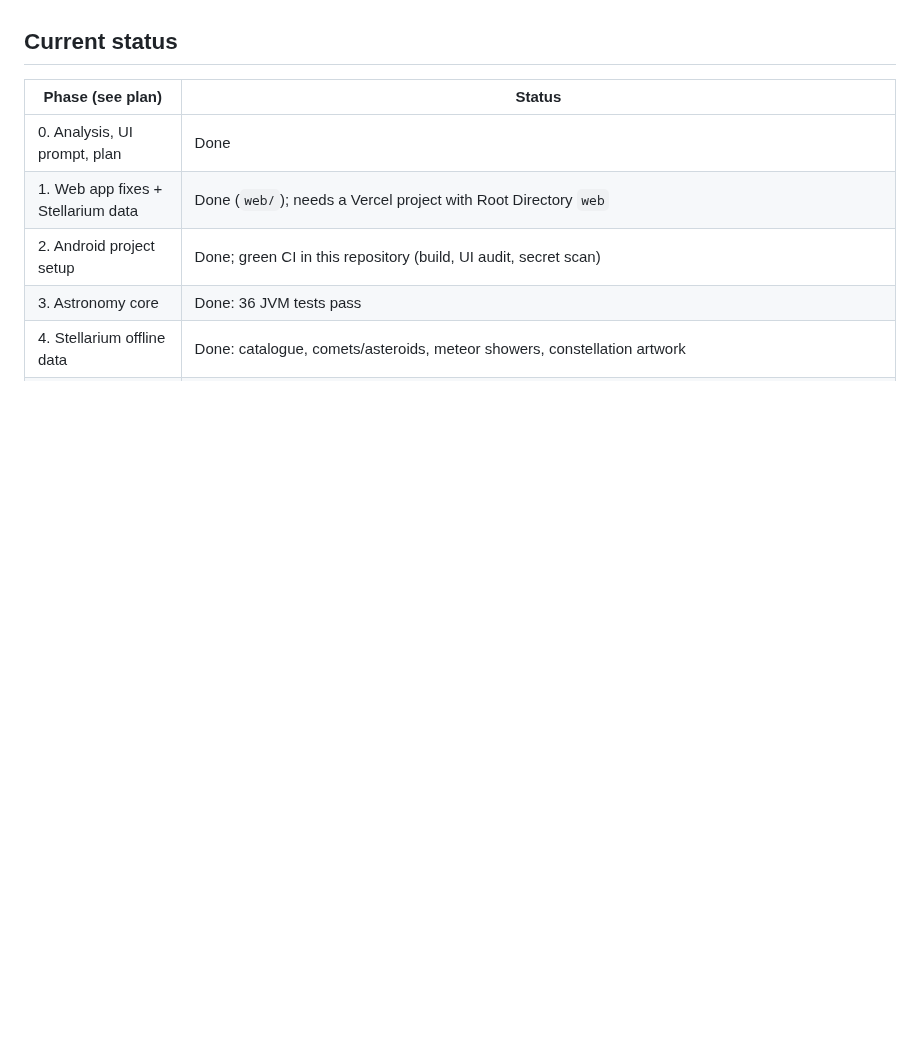
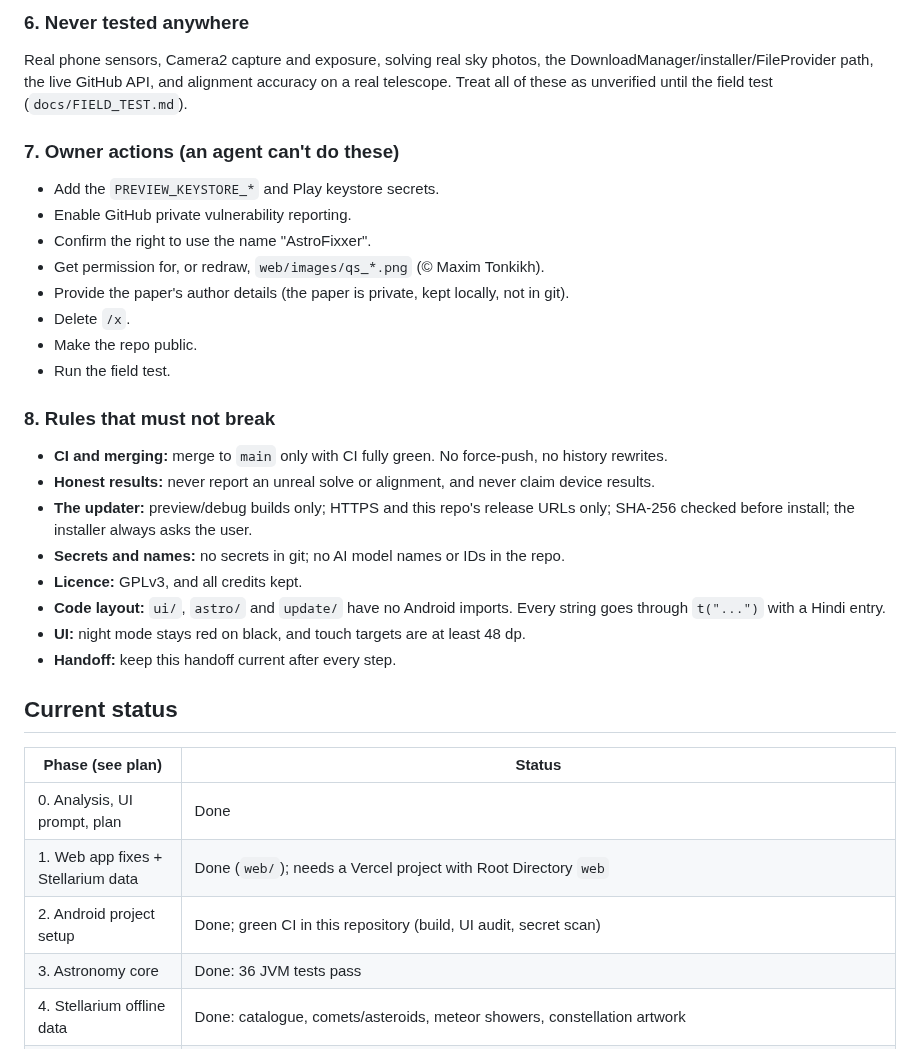
Before and after one commit to Zenithquonta/astrofixxer-android, a Markdown page: docs/HANDOFF.md, the part around one of its changes. Drawn GitHub-style; blank space fills up the shorter version.

```diff
--- a/docs/HANDOFF.md
+++ b/docs/HANDOFF.md
@@ -81,3 +120,25 @@ For an agent or person picking up from here. The dated entries below have the fu
+### 6. Never tested anywhere
+Real phone sensors, Camera2 capture and exposure, solving real sky photos, the DownloadManager/installer/FileProvider path, the live GitHub API, and alignment accuracy on a real telescope. Treat all of these as unverified until the field test (`docs/FIELD_TEST.md`).
+
+### 7. Owner actions (an agent can't do these)
+- Add the `PREVIEW_KEYSTORE_*` and Play keystore secrets.
+- Enable GitHub private vulnerability reporting.
+- Confirm the right to use the name "AstroFixxer".
+- Get permission for, or redraw, `web/images/qs_*.png` (© Maxim Tonkikh).
+- Provide the paper's author details (the paper is private, kept locally, not in git).
+- Delete `/x`.
+- Make the repo public.
+- Run the field test.
+
+### 8. Rules that must not break
+- **CI and merging:** merge to `main` only with CI fully green. No force-push, no history rewrites.
+- **Honest results:** never report an unreal solve or alignment, and never claim device results.
+- **The updater:** preview/debug builds only; HTTPS and this repo's release URLs only; SHA-256 checked before install; the installer always asks the user.
+- **Secrets and names:** no secrets in git; no AI model names or IDs in the repo.
+- **Licence:** GPLv3, and all credits kept.
+- **Code layout:** `ui/`, `astro/` and `update/` have no Android imports. Every string goes through `t("...")` with a Hindi entry.
+- **UI:** night mode stays red on black, and touch targets are at least 48 dp.
+- **Handoff:** keep this handoff current after every step.
 
 ## Current status
 
```
Also changed, not shown: other parts of docs/HANDOFF.md (+91 -52 lines).
